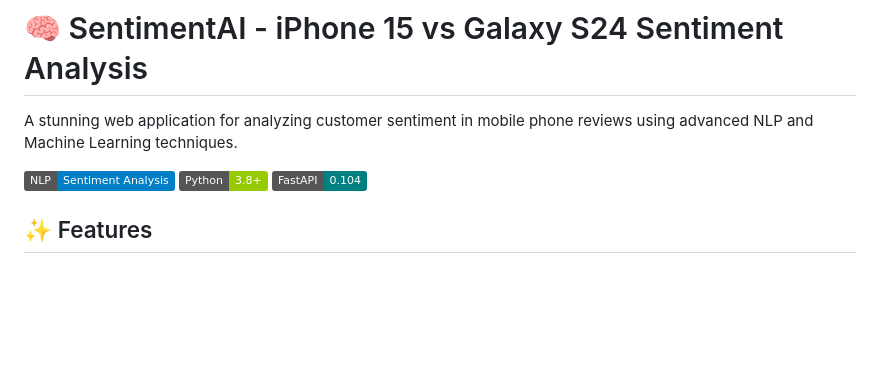
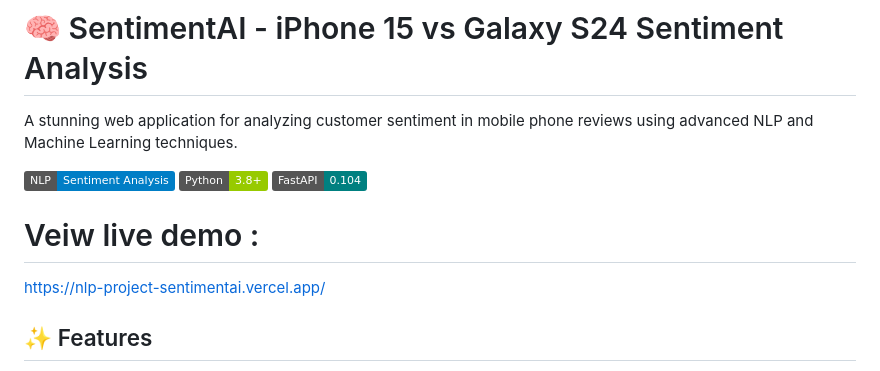
Before and after one commit to faisal-khrisan/nlp_project, a Markdown page: README.md, the part around the change. Drawn GitHub-style; badges without logos; blank space fills up the shorter version.

```diff
--- a/README.md
+++ b/README.md
@@ -6,6 +6,9 @@ A stunning web application for analyzing customer sentiment in mobile phone revi
 ![Python](https://img.shields.io/badge/Python-3.8%2B-green)
 ![FastAPI](https://img.shields.io/badge/FastAPI-0.104-teal)
 
+
+# Veiw live demo :
+https://nlp-project-sentimentai.vercel.app/
 ## ✨ Features
 
 - **Real-time Sentiment Analysis**: Analyze any review text instantly
```
